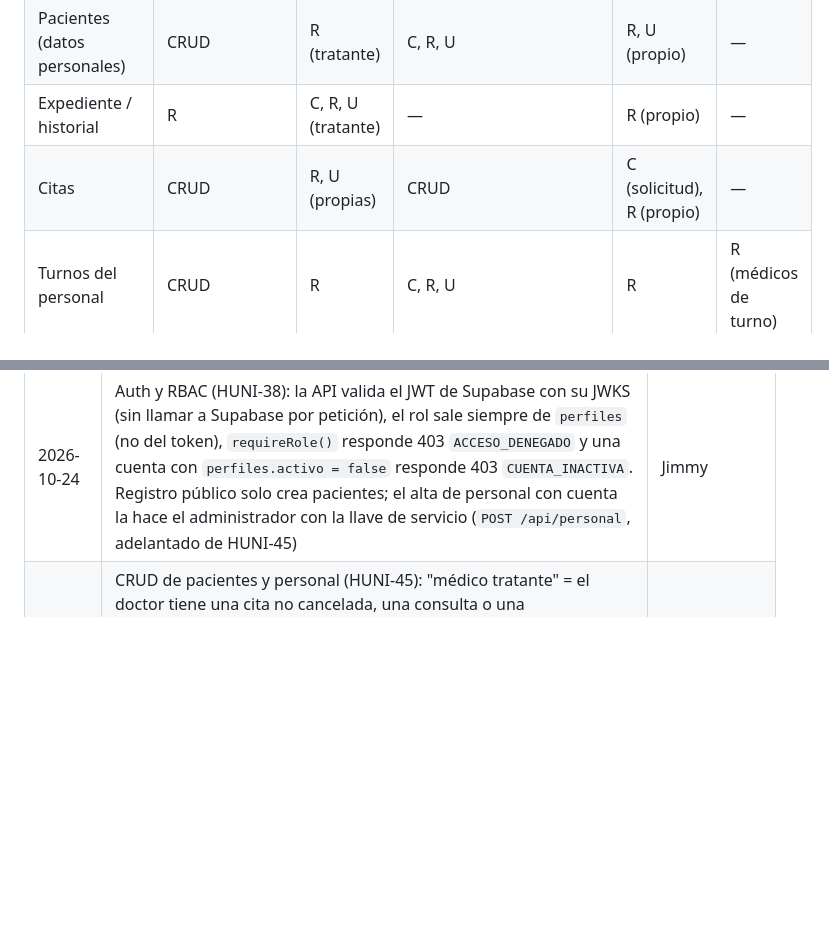
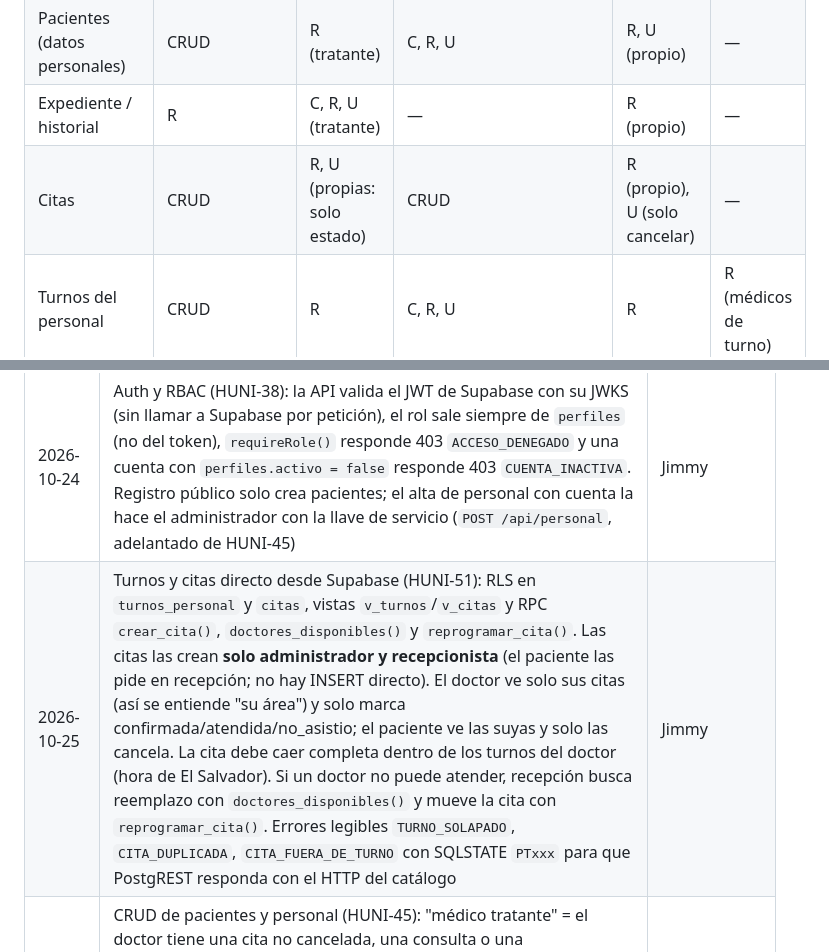
Before and after one commit to Bryan-Escobar/HospitalUnicaes-Api, a Markdown page: context.md, 2 parts joined by grey strips. Rendered like a GitHub page; blank space fills up the shorter version.

```diff
--- a/context.md
+++ b/context.md
@@ -247,7 +247,7 @@ Leyenda: **C** crear · **R** leer · **U** actualizar · **D** eliminar · *(pr
 | Usuarios / personal | CRUD | R (propio) | R | R (propio) | — |
 | Pacientes (datos personales) | CRUD | R (tratante) | C, R, U | R, U (propio) | — |
 | Expediente / historial | R | C, R, U (tratante) | — | R (propio) | — |
-| Citas | CRUD | R, U (propias) | CRUD | C (solicitud), R (propio) | — |
+| Citas | CRUD | R, U (propias: solo estado) | CRUD | R (propio), U (solo cancelar) | — |
 | Turnos del personal | CRUD | R | C, R, U | R | R (médicos de turno) |
 | Consultas, diagnósticos, recetas | R | C, R, U (tratante) | — | R (propio) | — |
 | Órdenes de laboratorio | R | C, R (tratante) | R, U (estado) **[POR DEFINIR]** | R (propio) | — |
@@ -346,6 +346,7 @@ Leyenda: **C** crear · **R** leer · **U** actualizar · **D** eliminar · *(pr
 | 2026-10-24 | Esquema completo del DER (HUNI-37): tipos de personal como catálogo editable (`tipos_personal`, con `rol_sugerido`), personal sin cuenta (`personal.perfil_id` opcional), pacientes desactivables (`activo`), consultas que se cierran (`cerrada_en`, la BD impide editarlas), turnos sin solape y citas con `duracion_minutos` sin doble reserva (exclusion constraints), vista `v_dashboard_summary`. Seed idempotente con usuarios demo (contraseña en el repo por decisión del equipo; cambiarla antes de la demo final) | Jimmy |
 | 2026-10-24 | Cambio de alcance del inventario (§3.6): medicamentos/insumos por lote con caducidad, equipos por número de serie con estado, proveedores desactivables, entradas con proveedor, salida bloqueada para lotes vencidos, alertas a 15 y 30 días. Recetas e inventario separados; la ambulancia queda fuera del inventario. Solo el administrador (Web) registra movimientos, activos y proveedores; sin rol de farmacia (HUNI-97) | Jimmy |
 | 2026-10-24 | Auth y RBAC (HUNI-38): la API valida el JWT de Supabase con su JWKS (sin llamar a Supabase por petición), el rol sale siempre de `perfiles` (no del token), `requireRole()` responde 403 `ACCESO_DENEGADO` y una cuenta con `perfiles.activo = false` responde 403 `CUENTA_INACTIVA`. Registro público solo crea pacientes; el alta de personal con cuenta la hace el administrador con la llave de servicio (`POST /api/personal`, adelantado de HUNI-45) | Jimmy |
+| 2026-10-25 | Turnos y citas directo desde Supabase (HUNI-51): RLS en `turnos_personal` y `citas`, vistas `v_turnos`/`v_citas` y RPC `crear_cita()`, `doctores_disponibles()` y `reprogramar_cita()`. Las citas las crean **solo administrador y recepcionista** (el paciente las pide en recepción; no hay INSERT directo). El doctor ve solo sus citas (así se entiende "su área") y solo marca confirmada/atendida/no_asistio; el paciente ve las suyas y solo las cancela. La cita debe caer completa dentro de los turnos del doctor (hora de El Salvador). Si un doctor no puede atender, recepción busca reemplazo con `doctores_disponibles()` y mueve la cita con `reprogramar_cita()`. Errores legibles `TURNO_SOLAPADO`, `CITA_DUPLICADA`, `CITA_FUERA_DE_TURNO` con SQLSTATE `PTxxx` para que PostgREST responda con el HTTP del catálogo | Jimmy |
 | 2026-10-25 | CRUD de pacientes y personal (HUNI-45): "médico tratante" = el doctor tiene una cita no cancelada, una consulta o una hospitalización con el paciente (solo así lo lista o ve). El paciente ve y edita solo su ficha. Desactivar un paciente o empleado con cuenta también desactiva su cuenta (403 `CUENTA_INACTIVA`) y `PATCH activo: true` la reactiva. El administrador no puede desactivarse ni quitarse su rol (422). El dashboard se sirve desde la vista `v_dashboard_summary` | Jimmy |
 
 ## 12. Glosario
```
Also changed, not shown: README.md (+55 -2 lines).
